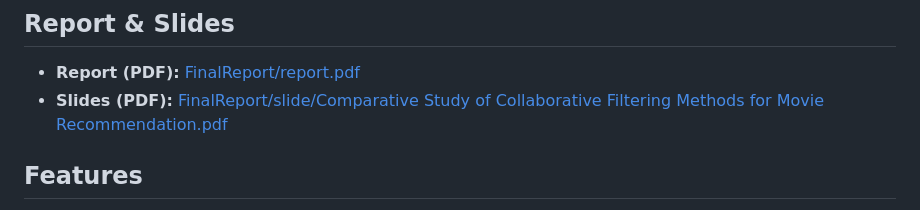
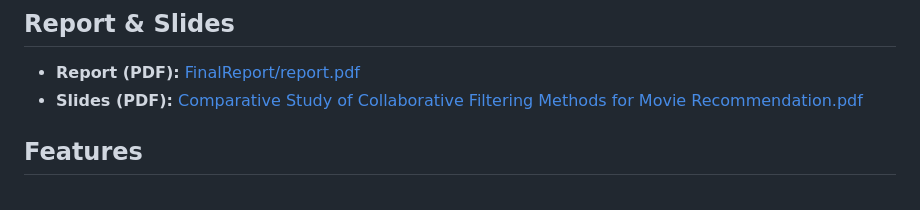
Before and after one commit to Magicherry/Movies-Recommendation, a Markdown page: README.md, the part around the change. GitHub-like rendering.

```diff
--- a/README.md
+++ b/README.md
@@ -17,7 +17,7 @@
 ## Report & Slides
 
 - **Report (PDF):** [FinalReport/report.pdf](FinalReport/report.pdf)
-- **Slides (PDF):** [FinalReport/slide/Comparative Study of Collaborative Filtering Methods for Movie Recommendation.pdf](FinalReport/slide/Comparative%20Study%20of%20Collaborative%20Filtering%20Methods%20for%20Movie%20Recommendation.pdf)
+- **Slides (PDF):** [Comparative Study of Collaborative Filtering Methods for Movie Recommendation.pdf](FinalReport/slide/Comparative%20Study%20of%20Collaborative%20Filtering%20Methods%20for%20Movie%20Recommendation.pdf)
 
 ## Features
 
```
